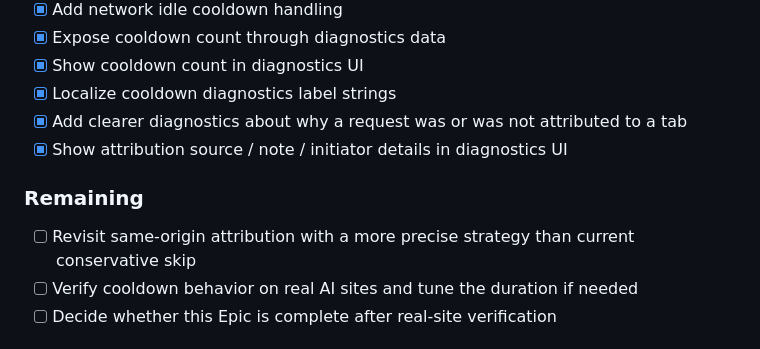
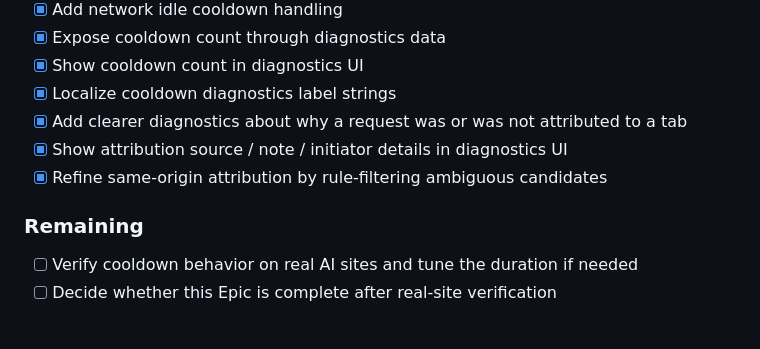
Before and after one commit to gsr-4325/tab-beacon, a Markdown page: EPICS.md, the part around the change. GitHub-like rendering.

Commit message:
docs: mark same-origin attribution filtering progress

```diff
--- a/EPICS.md
+++ b/EPICS.md
@@ -52,9 +52,9 @@ It mirrors the current roadmap, but groups work strictly by Epic so it is easier
 - [x] Localize cooldown diagnostics label strings
 - [x] Add clearer diagnostics about why a request was or was not attributed to a tab
 - [x] Show attribution source / note / initiator details in diagnostics UI
+- [x] Refine same-origin attribution by rule-filtering ambiguous candidates
 
 ### Remaining
-- [ ] Revisit same-origin attribution with a more precise strategy than current conservative skip
 - [ ] Verify cooldown behavior on real AI sites and tune the duration if needed
 - [ ] Decide whether this Epic is complete after real-site verification
 
```
Also changed, not shown: ROADMAP.md (+6 -5 lines).
